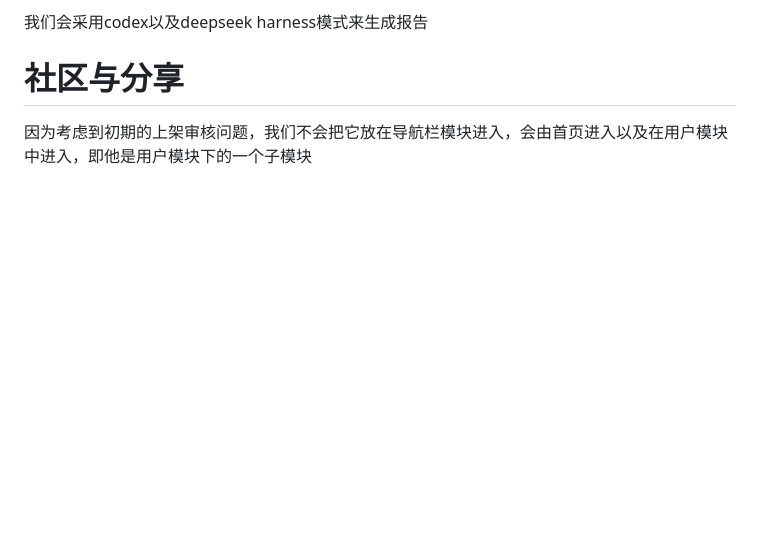
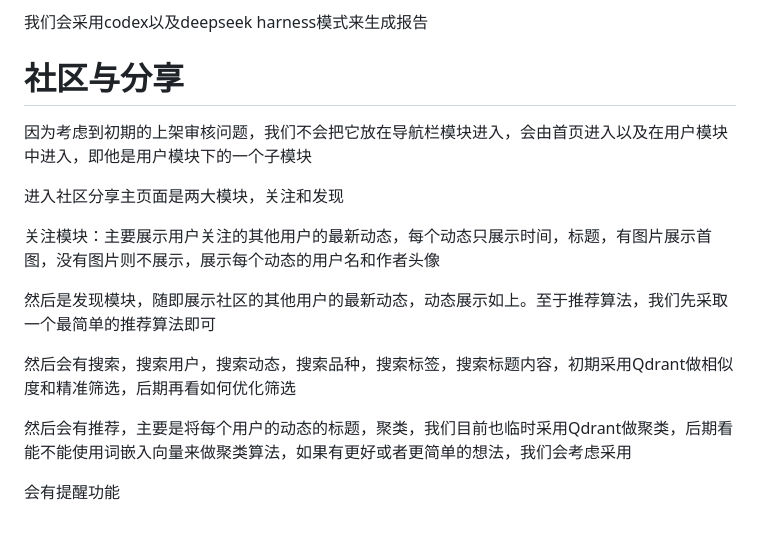
Before and after one commit to busizeshi/FaFa, a Markdown page: docs/dev/前后端功能开发定义.md, the part around the change. GitHub-like rendering; blank space fills up the shorter version.

Commit message:
docs: add community share module details to development doc
add content about community share main page modules (follow and discover), search features, recommendation logic, and notification functionality to the development documentation

```diff
--- a/docs/dev/前后端功能开发定义.md
+++ b/docs/dev/前后端功能开发定义.md
@@ -299,3 +299,15 @@ id和账号必须唯一
 # 社区与分享
 
 因为考虑到初期的上架审核问题，我们不会把它放在导航栏模块进入，会由首页进入以及在用户模块中进入，即他是用户模块下的一个子模块
+
+进入社区分享主页面是两大模块，关注和发现
+
+关注模块：主要展示用户关注的其他用户的最新动态，每个动态只展示时间，标题，有图片展示首图，没有图片则不展示，展示每个动态的用户名和作者头像
+
+然后是发现模块，随即展示社区的其他用户的最新动态，动态展示如上。至于推荐算法，我们先采取一个最简单的推荐算法即可
+
+然后会有搜索，搜索用户，搜索动态，搜索品种，搜索标签，搜索标题内容，初期采用Qdrant做相似度和精准筛选，后期再看如何优化筛选
+
+然后会有推荐，主要是将每个用户的动态的标题，聚类，我们目前也临时采用Qdrant做聚类，后期看能不能使用词嵌入向量来做聚类算法，如果有更好或者更简单的想法，我们会考虑采用
+
+会有提醒功能
```
